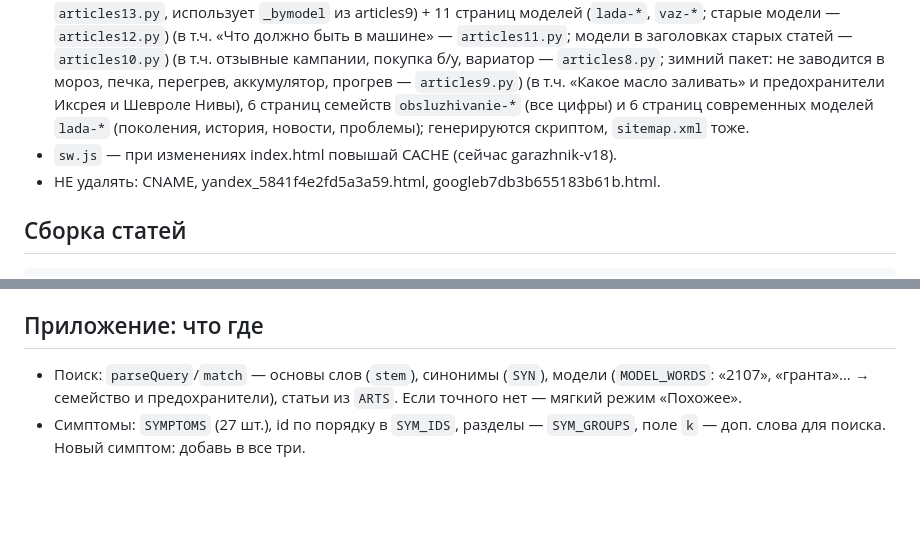
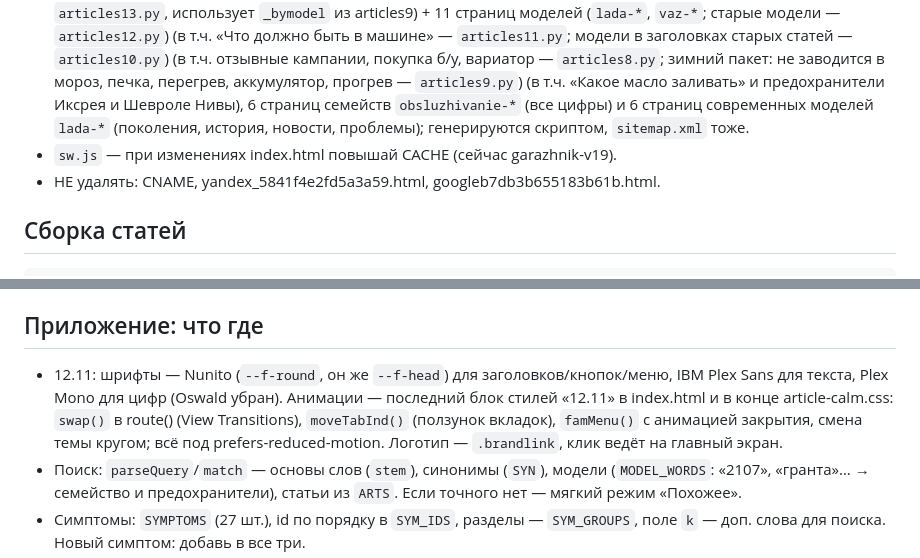
Before and after one commit to ny75d8pvfb-cell/garazhnik, a Markdown page: _src/README.md, 2 parts joined by grey strips. GitHub-like rendering; blank space fills up the shorter version.

Commit message:
README: шрифты и анимации
Co-Authored-By: Claude Opus 5.5 <noreply@anthropic.com>
Claude-Session: https://claude.ai/code/session_0195KYyBNhKf8Xjy3uZbc3Gv

```diff
--- a/_src/README.md
+++ b/_src/README.md
@@ -6,7 +6,7 @@
 - `index.html` — всё приложение в одном файле, роутинг по хешу (#to, #faults, #symptoms, #lamps, #codes, #fuses, #garage, #tools, #parts, #schedule, #numbers, #about, #<id работы>).
 - Две темы (data-theme, localStorage `garazh-theme`), гараж хранится только в браузере (localStorage), персональные данные не собираем.
 - `stati/` — 70 страниц: 53 статьи (12.11 добавлены «Стартер щёлкает», «Горит лампа аккумулятора», «Давление в шинах зимой» — `articles14.py`, давление считается по закону газов, без цифр по моделям: двух источников не нашлось; 11.11 добавлены «Замёрзли замки и двери», «Двигатель троит», «Омыватель и стёкла зимой» — `articles13.py`, использует `_bymodel` из articles9) + 11 страниц моделей (`lada-*`, `vaz-*`; старые модели — `articles12.py`) (в т.ч. «Что должно быть в машине» — `articles11.py`; модели в заголовках старых статей — `articles10.py`) (в т.ч. отзывные кампании, покупка б/у, вариатор — `articles8.py`; зимний пакет: не заводится в мороз, печка, перегрев, аккумулятор, прогрев — `articles9.py`) (в т.ч. «Какое масло заливать» и предохранители Иксрея и Шевроле Нивы), 6 страниц семейств `obsluzhivanie-*` (все цифры) и 6 страниц современных моделей `lada-*` (поколения, история, новости, проблемы); генерируются скриптом, `sitemap.xml` тоже.
-- `sw.js` — при изменениях index.html повышай CACHE (сейчас garazhnik-v18).
+- `sw.js` — при изменениях index.html повышай CACHE (сейчас garazhnik-v19).
 - НЕ удалять: CNAME, yandex_5841f4e2fd5a3a59.html, googleb7db3b655183b61b.html.
 
 ## Сборка статей
@@ -20,6 +20,7 @@ cd _src/art && python3 build.py ../..     # пересобирает stati/*.htm
 - Даты: поле `date` у статьи, NOW/TODAY в build.py.
 
 ## Приложение: что где
+- 12.11: шрифты — Nunito (`--f-round`, он же `--f-head`) для заголовков/кнопок/меню, IBM Plex Sans для текста, Plex Mono для цифр (Oswald убран). Анимации — последний блок стилей «12.11» в index.html и в конце article-calm.css: `swap()` в route() (View Transitions), `moveTabInd()` (ползунок вкладок), `famMenu()` с анимацией закрытия, смена темы кругом; всё под prefers-reduced-motion. Логотип — `.brandlink`, клик ведёт на главный экран.
 - Поиск: `parseQuery`/`match` — основы слов (`stem`), синонимы (`SYN`), модели (`MODEL_WORDS`: «2107», «гранта»… → семейство и предохранители), статьи из `ARTS`. Если точного нет — мягкий режим «Похожее».
 - Симптомы: `SYMPTOMS` (27 шт.), id по порядку в `SYM_IDS`, разделы — `SYM_GROUPS`, поле `k` — доп. слова для поиска. Новый симптом: добавь в все три.
 - Первый визит: блок «ТО Лады своими руками» с выбором модели (пока нет `garazh-fam`/`garazh-welcome`). `?fam=<ключ>` в адресе выбирает модель.
```
